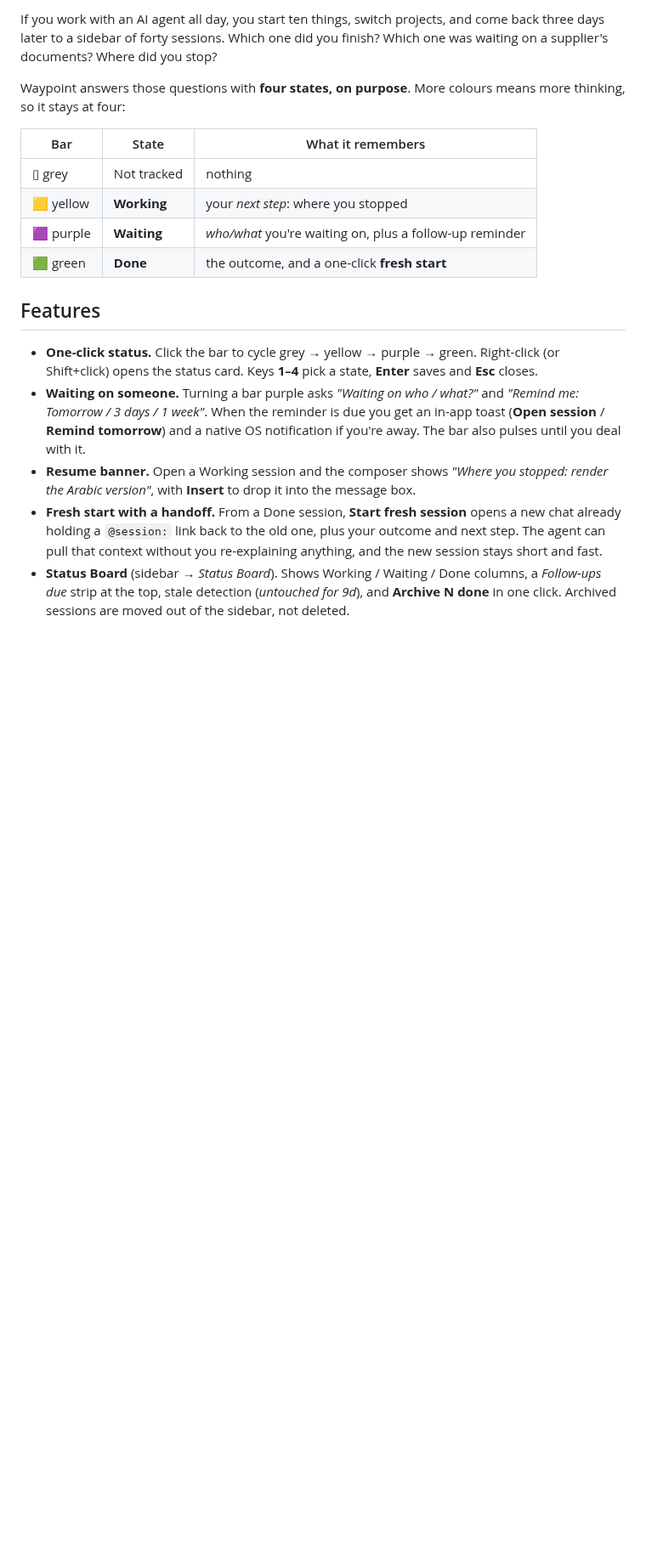
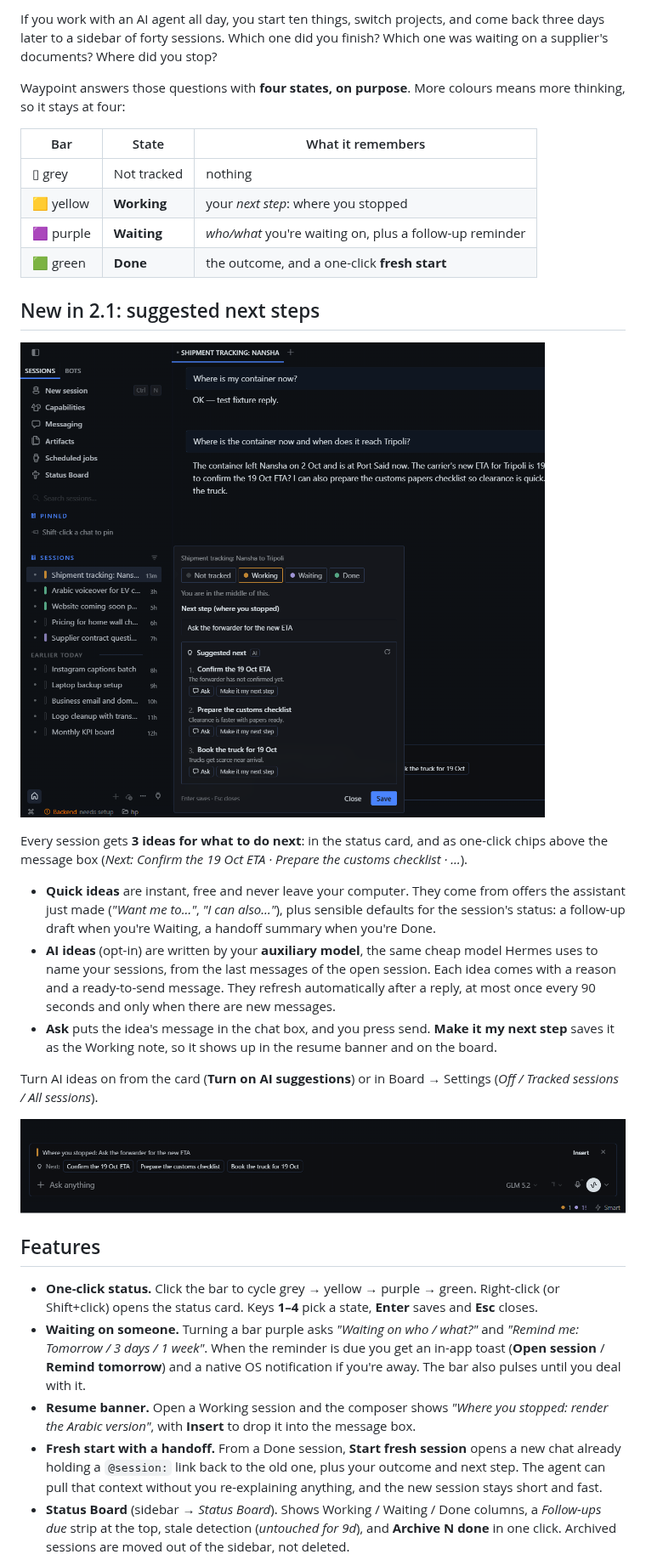
Before and after one commit to mochiNJ/hermes-waypoint, a Markdown page: README.md, the part around one of its changes. Shown at 85% size. GitHub-like rendering; pictures changed too: media/banner.png, media/suggestions.png (added); blank space fills up the shorter version.

Commit message:
Waypoint 2.1.0: suggested next steps (quick + opt-in AI)

```diff
--- a/README.md
+++ b/README.md
@@ -21,6 +21,28 @@ means more thinking, so it stays at four:
 | 🟨 yellow | **Working** | your *next step*: where you stopped |
 | 🟪 purple | **Waiting** | *who/what* you're waiting on, plus a follow-up reminder |
 | 🟩 green | **Done** | the outcome, and a one-click **fresh start** |
+
+## New in 2.1: suggested next steps
+
+![Suggested next steps](media/suggestions.png)
+
+Every session gets **3 ideas for what to do next**: in the status card, and as one-click chips
+above the message box (*Next: Confirm the 19 Oct ETA · Prepare the customs checklist · …*).
+
+- **Quick ideas** are instant, free and never leave your computer. They come from offers the
+  assistant just made (*"Want me to…"*, *"I can also…"*), plus sensible defaults for the
+  session's status: a follow-up draft when you're Waiting, a handoff summary when you're Done.
+- **AI ideas** (opt-in) are written by your **auxiliary model**, the same cheap model Hermes uses
+  to name your sessions, from the last messages of the open session. Each idea comes with a
+  reason and a ready-to-send message. They refresh automatically after a reply, at most once
+  every 90 seconds and only when there are new messages.
+- **Ask** puts the idea's message in the chat box, and you press send. **Make it my next step**
+  saves it as the Working note, so it shows up in the resume banner and on the board.
+
+Turn AI ideas on from the card (**Turn on AI suggestions**) or in Board → Settings
+(*Off / Tracked sessions / All sessions*).
+
+![Resume banner with suggestions](media/banner.png)
 
 ## Features
 
```
Also changed, not shown: other parts of README.md (+11 -7 lines), CHANGELOG.md (+13 -0 lines), 2 other files.
